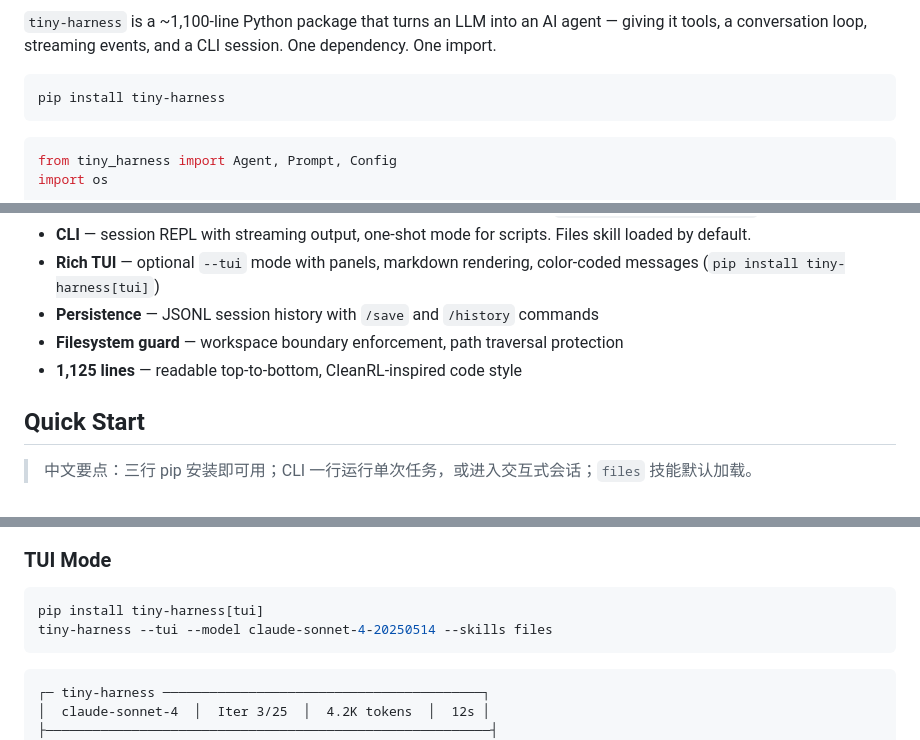
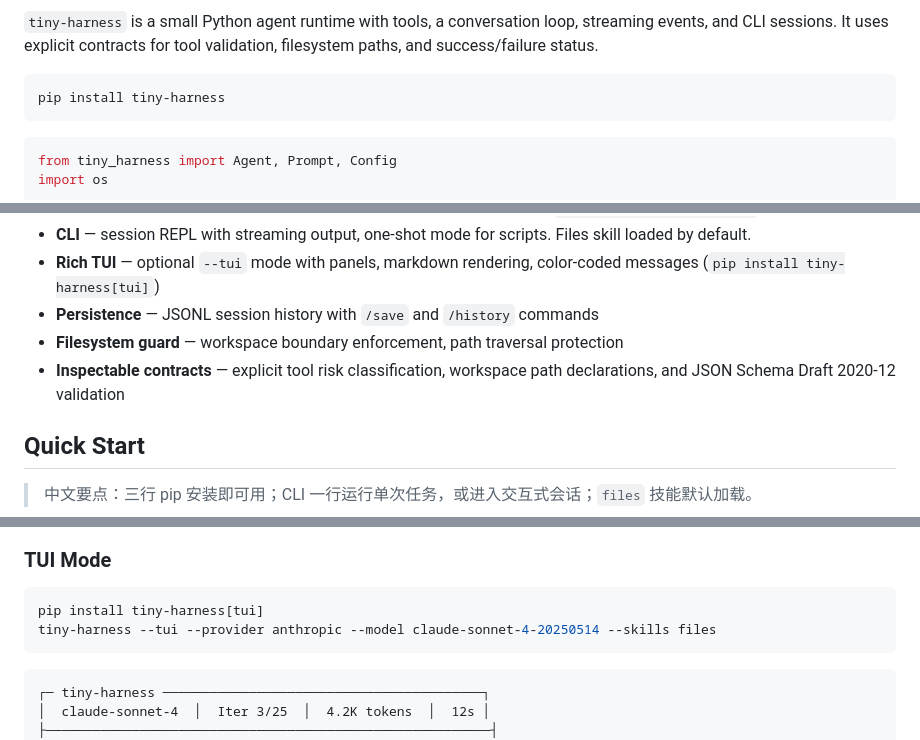
Before and after one commit to 1998x-stack/tiny-harness, a Markdown page: README.md, 3 parts joined by grey strips. Drawn GitHub-style.

````diff
--- a/README.md
+++ b/README.md
@@ -10,6 +9,6 @@
 [![License](https://img.shields.io/badge/license-MIT-green)](LICENSE)
 
-`tiny-harness` is a ~1,100-line Python package that turns an LLM into an AI agent — giving it tools, a conversation loop, streaming events, and a CLI session. One dependency. One import.
+`tiny-harness` is a small Python agent runtime with tools, a conversation loop, streaming events, and CLI sessions. It uses explicit contracts for tool validation, filesystem paths, and success/failure status.
 
 ```bash
 pip install tiny-harness
@@ -49,7 +48,7 @@ tiny-harness "Create hello.py"
 - **Rich TUI** — optional `--tui` mode with panels, markdown rendering, color-coded messages (`pip install tiny-harness[tui]`)
 - **Persistence** — JSONL session history with `/save` and `/history` commands
 - **Filesystem guard** — workspace boundary enforcement, path traversal protection
-- **1,125 lines** — readable top-to-bottom, CleanRL-inspired code style
+- **Inspectable contracts** — explicit tool risk classification, workspace path declarations, and JSON Schema Draft 2020-12 validation
 
 ## Quick Start
 
@@ -96,7 +95,7 @@ Session commands: `/exit`, `/help`, `/tools`, `/clear`.
 
 ```bash
 pip install tiny-harness[tui]
-tiny-harness --tui --model claude-sonnet-4-20250514 --skills files
+tiny-harness --tui --provider anthropic --model claude-sonnet-4-20250514 --skills files
 ```
 
 ```
````
Also changed, not shown: other parts of README.md (+11 -8 lines).
